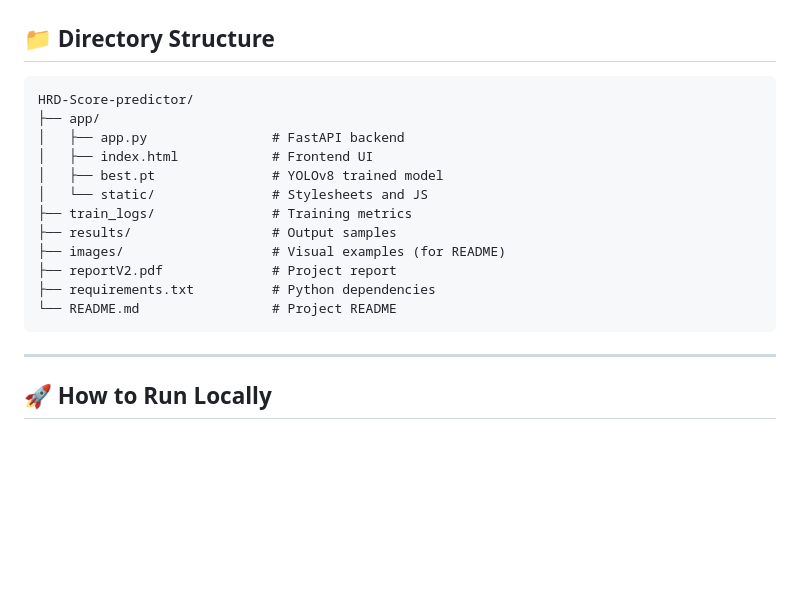
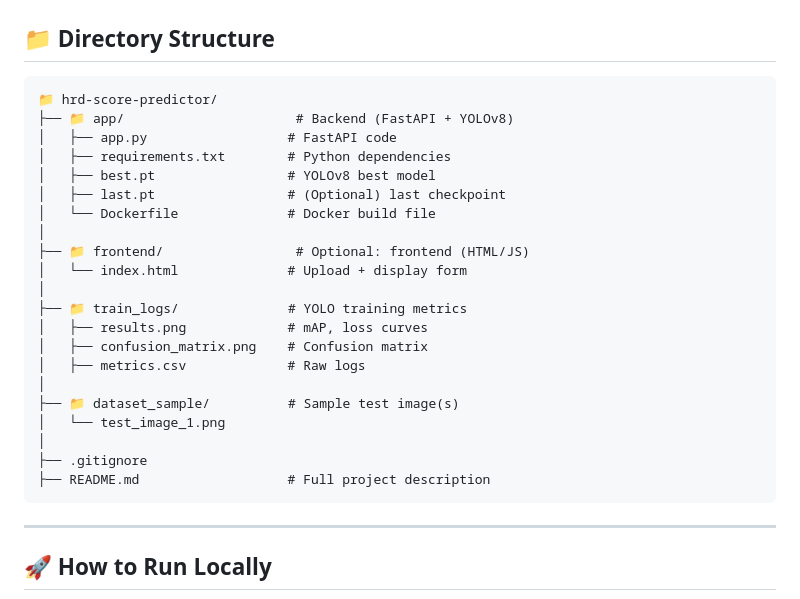
Before and after one commit to subham99kr/HRD-Score-predictor, a Markdown page: README.md, the part around one of its changes. Drawn GitHub-style; blank space fills up the shorter version.

````diff
--- a/README.md
+++ b/README.md
@@ -26,18 +26,27 @@ Homologous recombination deficiency (HRD) is a crucial biomarker used to determi
 ## 📁 Directory Structure
 
 ```
-HRD-Score-predictor/
-├── app/
-│   ├── app.py                # FastAPI backend
-│   ├── index.html            # Frontend UI
-│   ├── best.pt               # YOLOv8 trained model
-│   └── static/               # Stylesheets and JS
-├── train_logs/               # Training metrics
-├── results/                  # Output samples
-├── images/                   # Visual examples (for README)
-├── reportV2.pdf              # Project report
-├── requirements.txt          # Python dependencies
-└── README.md                 # Project README
+📁 hrd-score-predictor/
+├── 📁 app/                      # Backend (FastAPI + YOLOv8)
+│   ├── app.py                  # FastAPI code
+│   ├── requirements.txt        # Python dependencies
+│   ├── best.pt                 # YOLOv8 best model
+│   ├── last.pt                 # (Optional) last checkpoint
+│   └── Dockerfile              # Docker build file
+│
+├── 📁 frontend/                 # Optional: frontend (HTML/JS)
+│   └── index.html              # Upload + display form
+│
+├── 📁 train_logs/              # YOLO training metrics
+│   ├── results.png             # mAP, loss curves
+│   ├── confusion_matrix.png    # Confusion matrix
+│   ├── metrics.csv             # Raw logs
+│
+├── 📁 dataset_sample/          # Sample test image(s)
+│   └── test_image_1.png
+│
+├── .gitignore
+├── README.md                   # Full project description
 ```
 
 ---
````
Also changed, not shown: other parts of README.md (+2 -2 lines).
